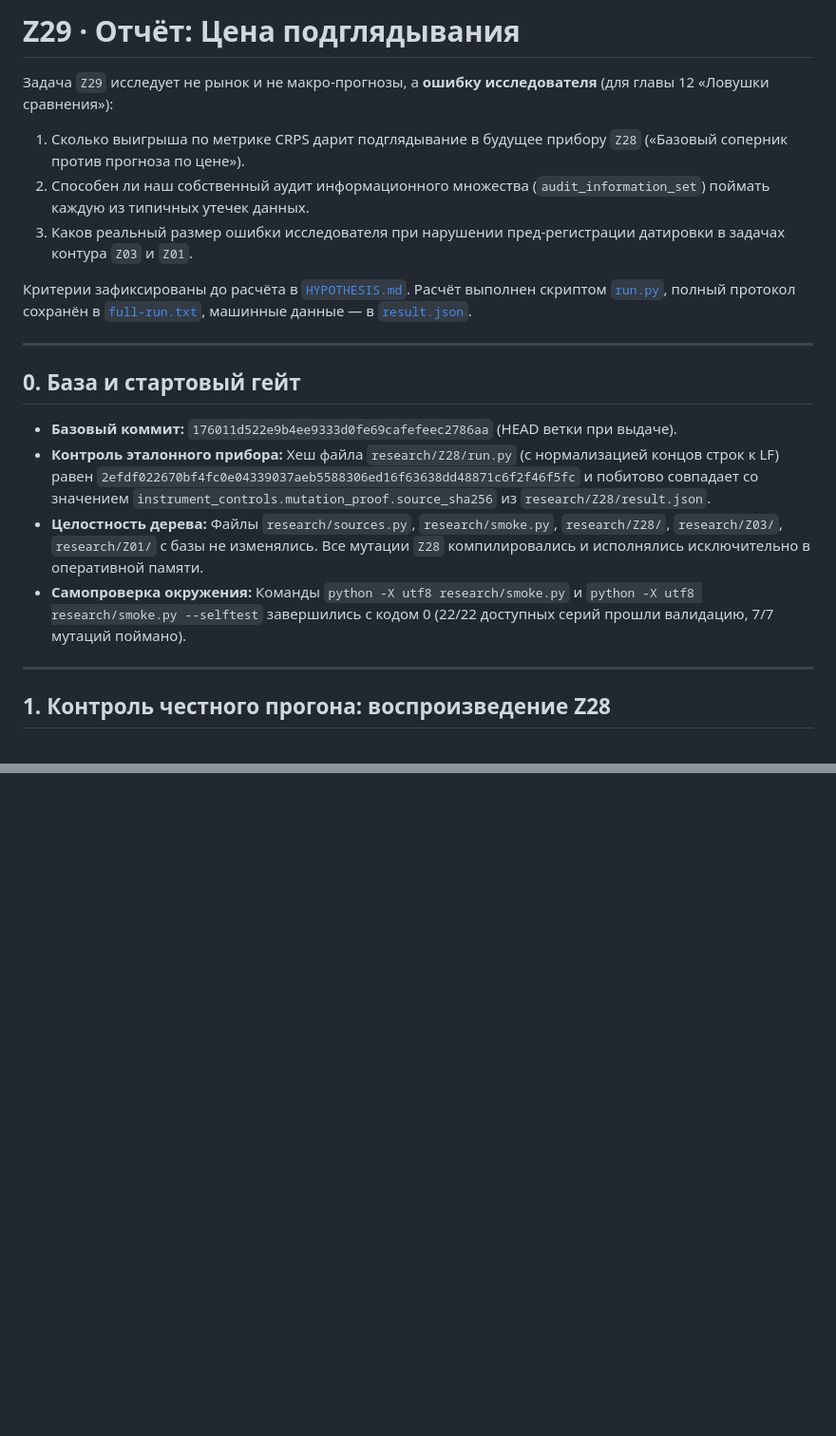
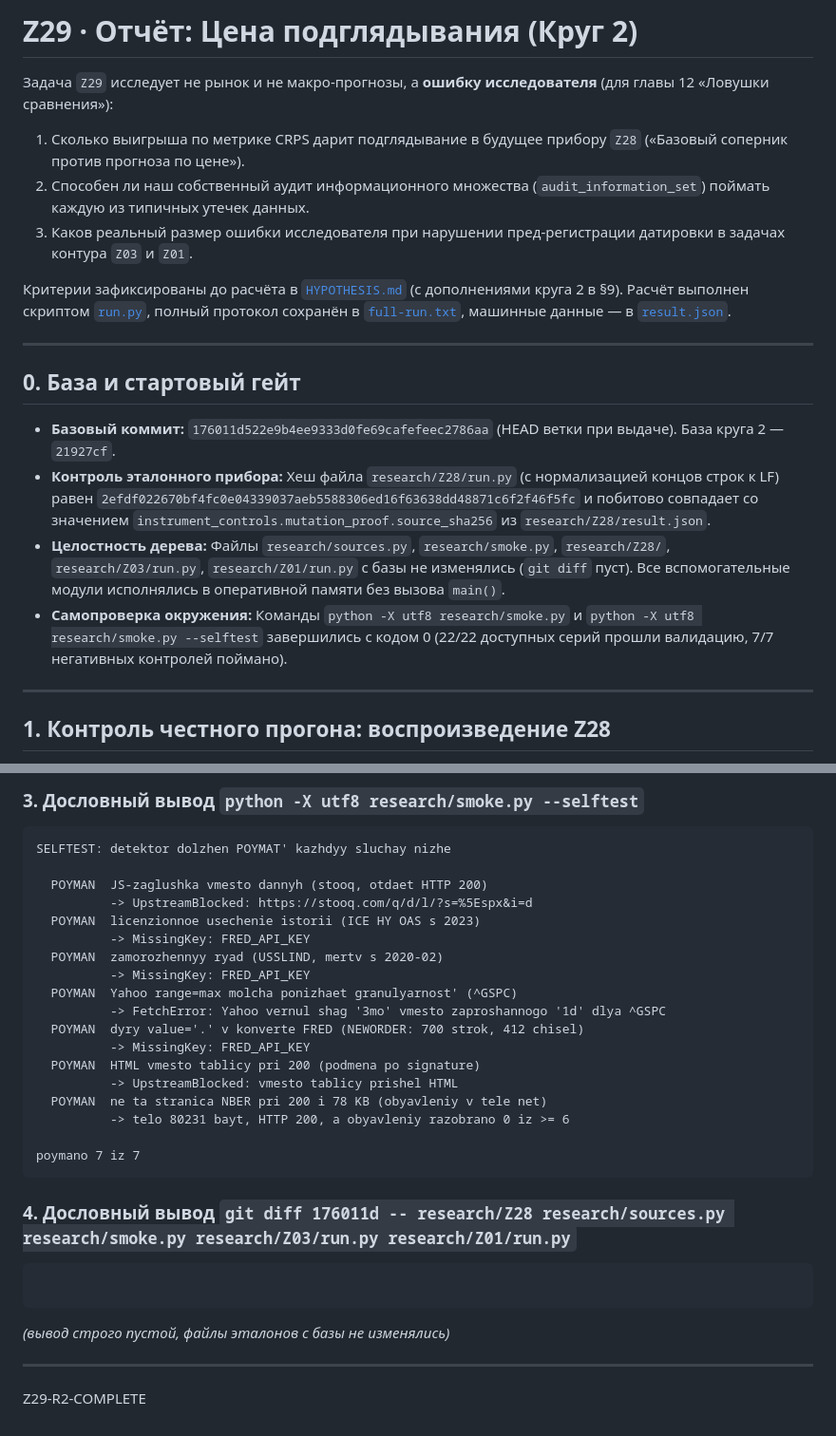
Before and after one commit to AICryptoCoin/how-to-understand-the-market, a Markdown page: research/Z29/REPORT.md, 2 parts joined by grey strips. Shown at 95% size. GitHub-like rendering; blank space fills up the shorter version.

````diff
--- a/research/Z29/REPORT.md
+++ b/research/Z29/REPORT.md
@@ -1,21 +1,21 @@
-# Z29 · Отчёт: Цена подглядывания
+# Z29 · Отчёт: Цена подглядывания (Круг 2)
 
 Задача `Z29` исследует не рынок и не макро-прогнозы, а **ошибку исследователя** (для главы 12 «Ловушки сравнения»):
 1. Сколько выигрыша по метрике CRPS дарит подглядывание в будущее прибору `Z28` («Базовый соперник против прогноза по цене»).
 2. Способен ли наш собственный аудит информационного множества (`audit_information_set`) поймать каждую из типичных утечек данных.
 3. Каков реальный размер ошибки исследователя при нарушении пред-регистрации датировки в задачах контура `Z03` и `Z01`.
 
-Критерии зафиксированы до расчёта в [`HYPOTHESIS.md`](HYPOTHESIS.md).
+Критерии зафиксированы до расчёта в [`HYPOTHESIS.md`](HYPOTHESIS.md) (с дополнениями круга 2 в §9).
 Расчёт выполнен скриптом [`run.py`](run.py), полный протокол сохранён в [`full-run.txt`](full-run.txt), машинные данные — в [`result.json`](result.json).
 
 ---
 
 ## 0. База и стартовый гейт
 
-* **Базовый коммит:** `176011d522e9b4ee9333d0fe69cafefeec2786aa` (HEAD ветки при выдаче).
+* **Базовый коммит:** `176011d522e9b4ee9333d0fe69cafefeec2786aa` (HEAD ветки при выдаче). База круга 2 — `21927cf`.
 * **Контроль эталонного прибора:** Хеш файла `research/Z28/run.py` (с нормализацией концов строк к LF) равен `2efdf022670bf4fc0e04339037aeb5588306ed16f63638dd48871c6f2f46f5fc` и побитово совпадает со значением `instrument_controls.mutation_proof.source_sha256` из `research/Z28/result.json`.
-* **Целостность дерева:** Файлы `research/sources.py`, `research/smoke.py`, `research/Z28/`, `research/Z03/`, `research/Z01/` с базы не изменялись. Все мутации `Z28` компилировались и исполнялись исключительно в оперативной памяти.
-* **Самопроверка окружения:** Команды `python -X utf8 research/smoke.py` и `python -X utf8 research/smoke.py --selftest` завершились с кодом 0 (22/22 доступных серий прошли валидацию, 7/7 мутаций поймано).
+* **Целостность дерева:** Файлы `research/sources.py`, `research/smoke.py`, `research/Z28/`, `research/Z03/run.py`, `research/Z01/run.py` с базы не изменялись (`git diff` пуст). Все вспомогательные модули исполнялись в оперативной памяти без вызова `main()`.
+* **Самопроверка окружения:** Команды `python -X utf8 research/smoke.py` и `python -X utf8 research/smoke.py --selftest` завершились с кодом 0 (22/22 доступных серий прошли валидацию, 7/7 негативных контролей поймано).
 
 ---
 
@@ -166,0 +239,30 @@ Z29-COMPLETE
+### 3. Дословный вывод `python -X utf8 research/smoke.py --selftest`
+```
+SELFTEST: detektor dolzhen POYMAT' kazhdyy sluchay nizhe
+
+  POYMAN  JS-zaglushka vmesto dannyh (stooq, otdaet HTTP 200)
+          -> UpstreamBlocked: https://stooq.com/q/d/l/?s=%5Espx&i=d
+  POYMAN  licenzionnoe usechenie istorii (ICE HY OAS s 2023)
+          -> MissingKey: FRED_API_KEY
+  POYMAN  zamorozhennyy ryad (USSLIND, mertv s 2020-02)
+          -> MissingKey: FRED_API_KEY
+  POYMAN  Yahoo range=max molcha ponizhaet granulyarnost' (^GSPC)
+          -> FetchError: Yahoo vernul shag '3mo' vmesto zaproshannogo '1d' dlya ^GSPC
+  POYMAN  dyry value='.' v konverte FRED (NEWORDER: 700 strok, 412 chisel)
+          -> MissingKey: FRED_API_KEY
+  POYMAN  HTML vmesto tablicy pri 200 (podmena po signature)
+          -> UpstreamBlocked: vmesto tablicy prishel HTML
+  POYMAN  ne ta stranica NBER pri 200 i 78 KB (obyavleniy v tele net)
+          -> telo 80231 bayt, HTTP 200, a obyavleniy razobrano 0 iz >= 6
+
+poymano 7 iz 7
+```
+
+### 4. Дословный вывод `git diff 176011d -- research/Z28 research/sources.py research/smoke.py research/Z03/run.py research/Z01/run.py`
+```
+```
+*(вывод строго пустой, файлы эталонов с базы не изменялись)*
+
+---
+
+Z29-R2-COMPLETE
````
Also changed, not shown: other parts of research/Z29/REPORT.md (+146 -74 lines).
